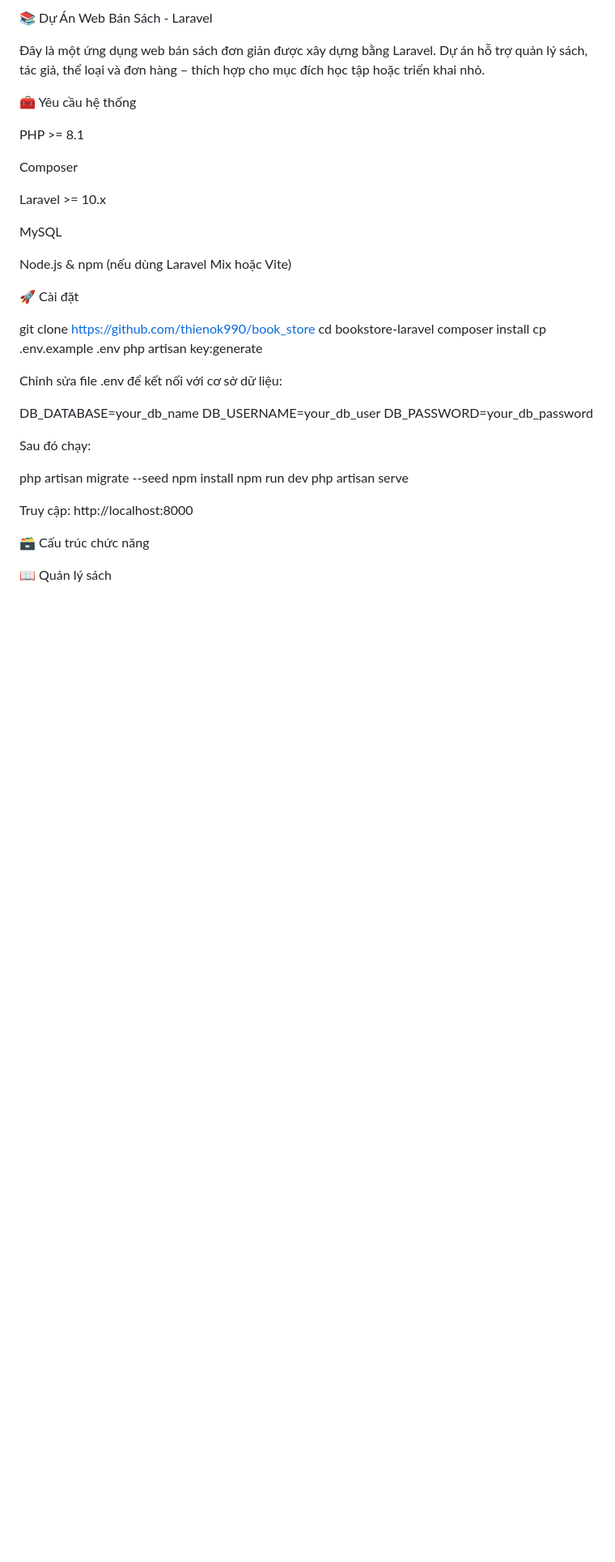
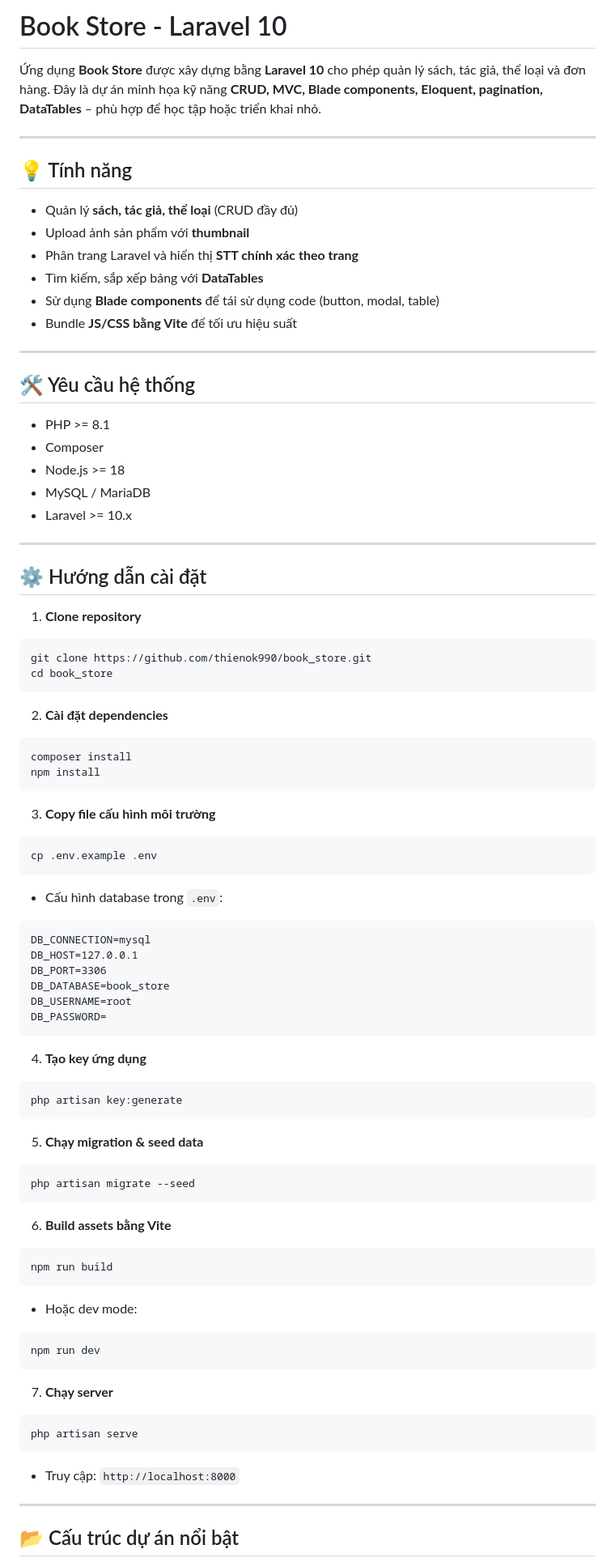
Before and after one commit to thienok990/book_store, a Markdown page: README.md, the part around the change printed below. Shown: that part at 81% size. Rendered like a GitHub page; blank space fills up the shorter version.

````diff
--- a/README.md
+++ b/README.md
@@ -1,43 +1,96 @@
-📚 Dự Án Web Bán Sách - Laravel
+# Book Store - Laravel 10
 
-Đây là một ứng dụng web bán sách đơn giản được xây dựng bằng Laravel. Dự án hỗ trợ quản lý sách, tác giả, thể loại và đơn hàng – thích hợp cho mục đích học tập hoặc triển khai nhỏ.
+Ứng dụng **Book Store** được xây dựng bằng **Laravel 10** cho phép quản lý sách, tác giả, thể loại và đơn hàng. Đây là dự án minh họa kỹ năng **CRUD, MVC, Blade components, Eloquent, pagination, DataTables** – phù hợp để học tập hoặc triển khai nhỏ.
 
-🧰 Yêu cầu hệ thống
+---
 
-PHP >= 8.1
+## 💡 Tính năng
 
-Composer
+-   Quản lý **sách, tác giả, thể loại** (CRUD đầy đủ)
+-   Upload ảnh sản phẩm với **thumbnail**
+-   Phân trang Laravel và hiển thị **STT chính xác theo trang**
+-   Tìm kiếm, sắp xếp bảng với **DataTables**
+-   Sử dụng **Blade components** để tái sử dụng code (button, modal, table)
+-   Bundle **JS/CSS bằng Vite** để tối ưu hiệu suất
 
-Laravel >= 10.x
+---
 
-MySQL
+## 🛠️ Yêu cầu hệ thống
 
-Node.js & npm (nếu dùng Laravel Mix hoặc Vite)
+-   PHP >= 8.1
+-   Composer
+-   Node.js >= 18
+-   MySQL / MariaDB
+-   Laravel >= 10.x
 
-🚀 Cài đặt
+---
 
-git clone https://github.com/thienok990/book_store
-cd bookstore-laravel
+## ⚙️ Hướng dẫn cài đặt
+
+1. **Clone repository**
+
+```bash
+git clone https://github.com/thienok990/book_store.git
+cd book_store
+```
+
+2. **Cài đặt dependencies**
+
+```bash
 composer install
+npm install
+```
+
+3. **Copy file cấu hình môi trường**
+
+```bash
 cp .env.example .env
+```
+
+-   Cấu hình database trong `.env`:
+
+```
+DB_CONNECTION=mysql
+DB_HOST=127.0.0.1
+DB_PORT=3306
+DB_DATABASE=book_store
+DB_USERNAME=root
+DB_PASSWORD=
+```
+
+4. **Tạo key ứng dụng**
+
+```bash
 php artisan key:generate
+```
 
-Chỉnh sửa file .env để kết nối với cơ sở dữ liệu:
+5. **Chạy migration & seed data**
 
-DB_DATABASE=your_db_name
-DB_USERNAME=your_db_user
-DB_PASSWORD=your_db_password
+```bash
+php artisan migrate --seed
+```
 
-Sau đó chạy:
+6. **Build assets bằng Vite**
 
-php artisan migrate --seed
-npm install
+```bash
+npm run build
+```
+
+-   Hoặc dev mode:
+
+```bash
 npm run dev
+```
+
+7. **Chạy server**
+
+```bash
 php artisan serve
+```
 
-Truy cập: http://localhost:8000
+-   Truy cập: `http://localhost:8000`
 
-🗃 Cấu trúc chức năng
+---
 
-📖 Quản lý sách
+## 📂 Cấu trúc dự án nổi bật
 
````
Also changed, not shown: other parts of README.md (+25 -28 lines), public/screenshots/Product_List.jpeg (added), public/screenshots/dashboard.jpeg (added).
